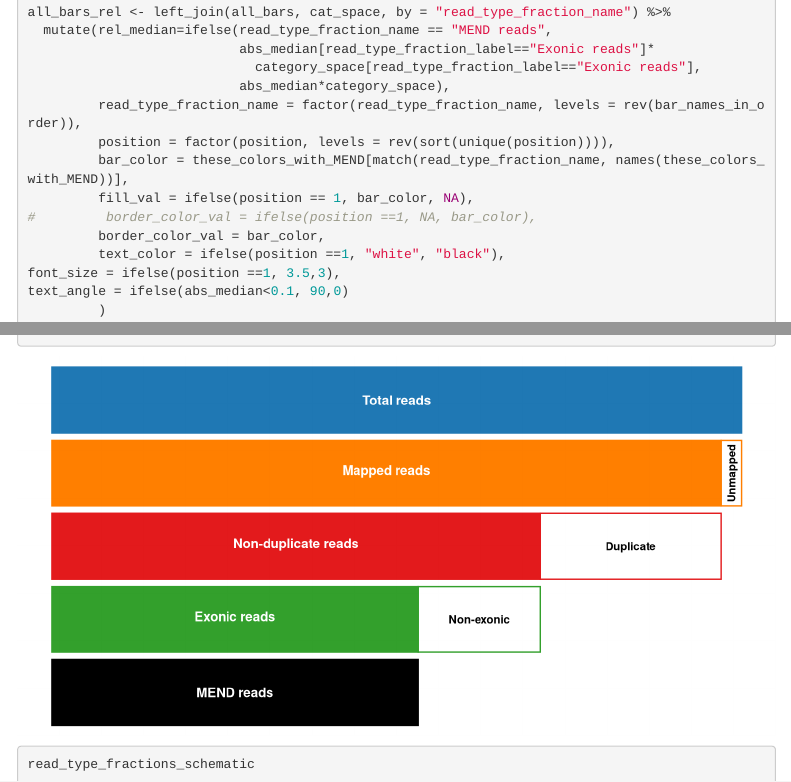
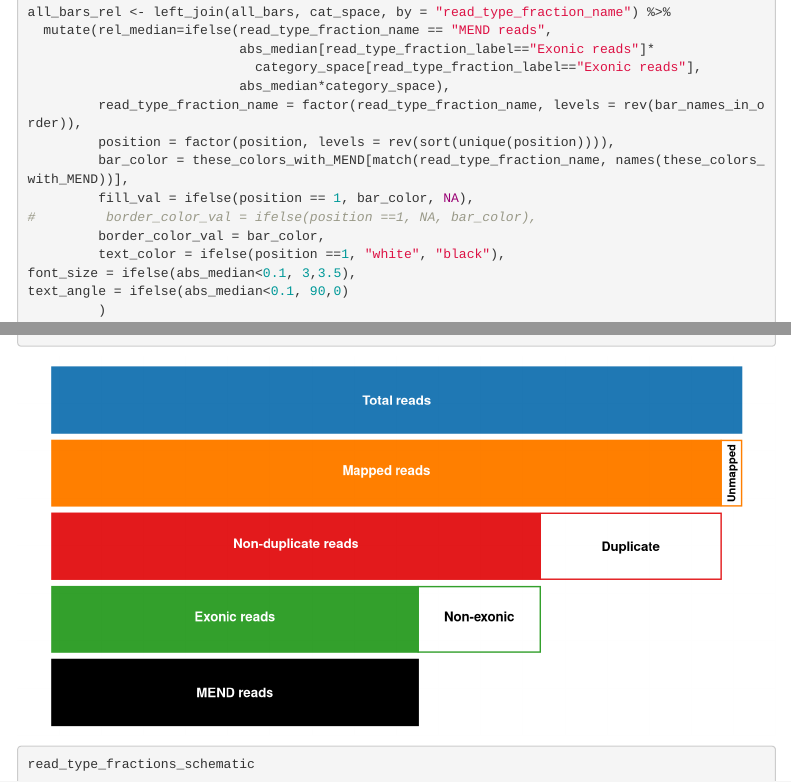
Before and after one commit to UCSC-Treehouse/MEND_qc_survey, an R Markdown document (rna-seq-survey-MS-v18.Rmd): the page in a window 1100 px wide, from 810 px down, and a second part further down, joined at a grey line. Rendered offline with R 4.5, knitr and Pandoc, with nearby package versions; some code elsewhere in the file could not run offline; menus at the side of the page are left out.

Commit message:
Only 'unmapped' is smaller now.

```diff
--- a/rna-seq-survey-MS-v18.Rmd
+++ b/rna-seq-survey-MS-v18.Rmd
@@ -648,7 +648,7 @@ all_bars_rel <- left_join(all_bars, cat_space, by = "read_type_fraction_name") %
 #         border_color_val = ifelse(position ==1, NA, bar_color),
          border_color_val = bar_color,
          text_color = ifelse(position ==1, "white", "black"),
-font_size = ifelse(position ==1, 3.5,3),
+font_size = ifelse(abs_median<0.1, 3,3.5),
 text_angle = ifelse(abs_median<0.1, 90,0)
          )
 
```
